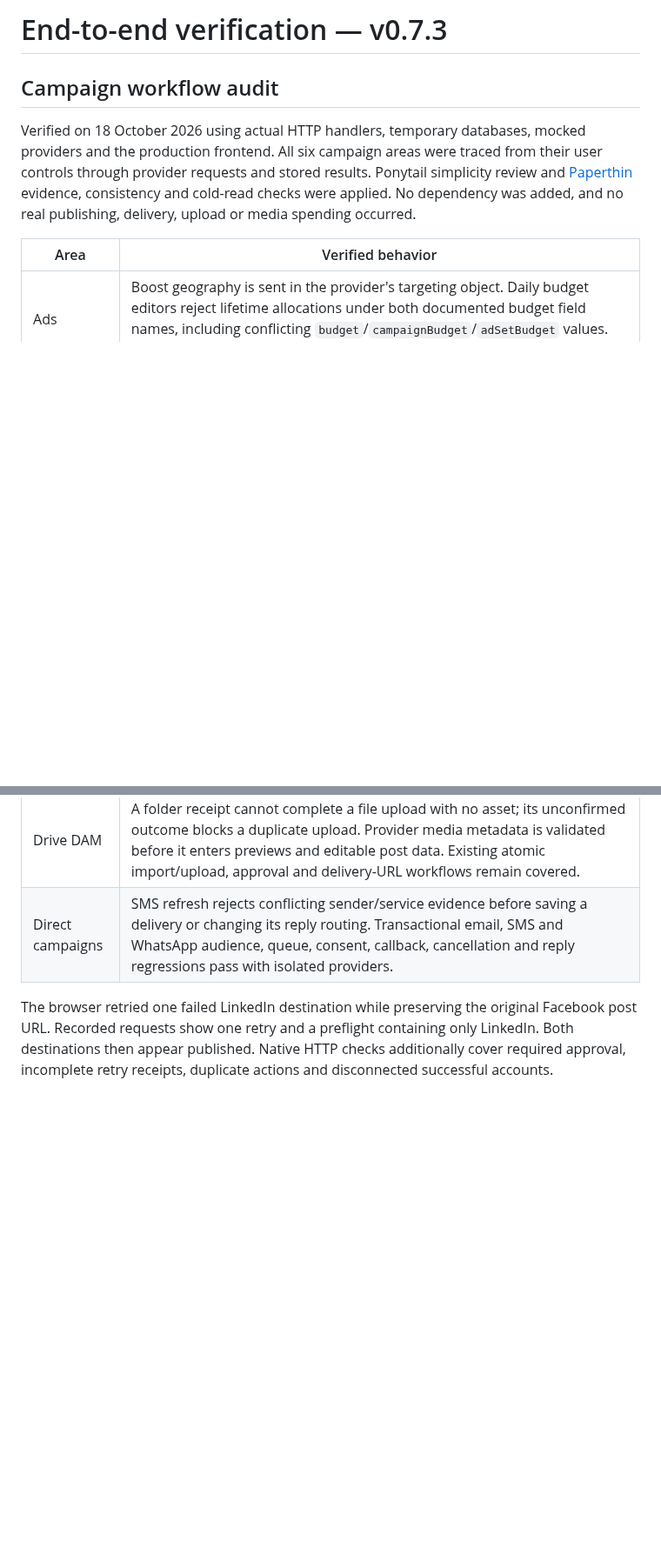
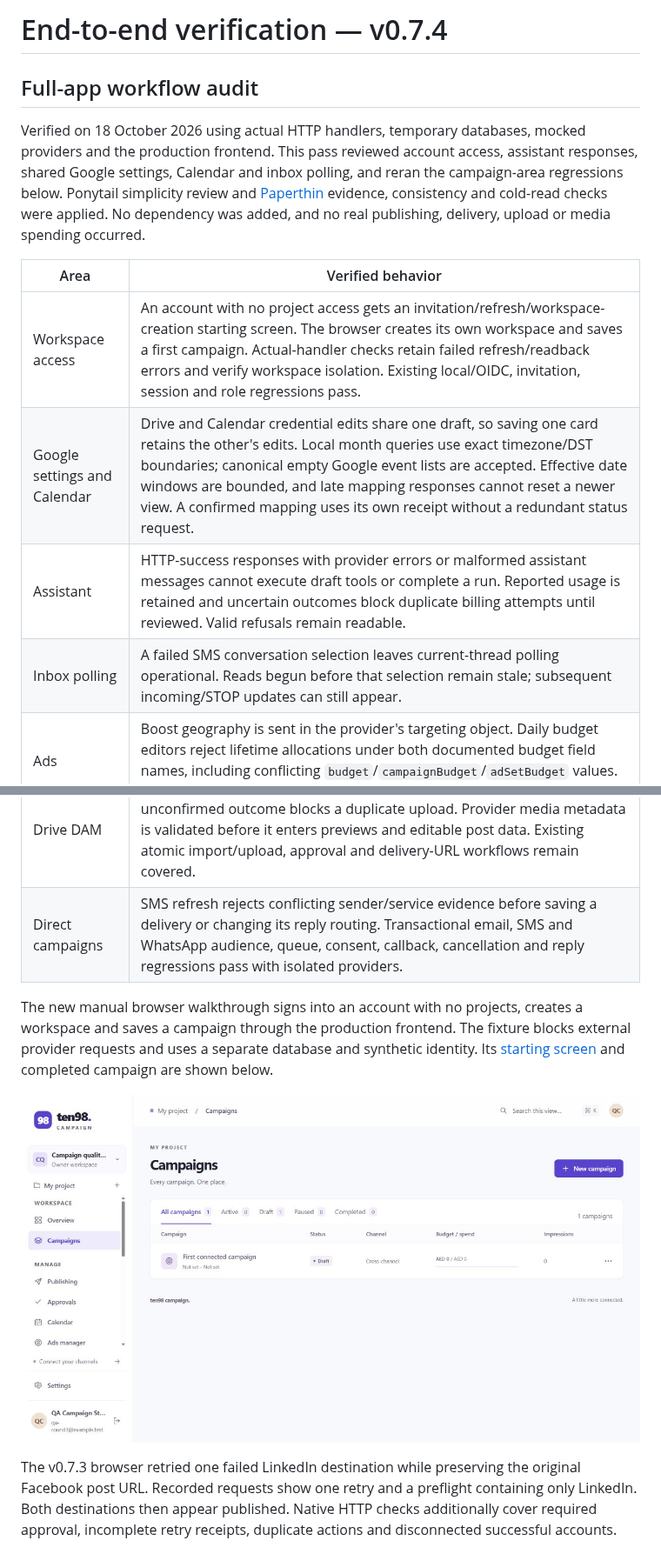
Before and after one commit to Ten98-IO-Company/ten98-campaign, a Markdown page: docs/verification.md, 2 parts joined by grey strips. Shown at 87% size. Drawn GitHub-style; pictures changed too: docs/onboarding-verification.png (added); blank space fills up the shorter version.

```diff
--- a/docs/verification.md
+++ b/docs/verification.md
@@ -1,11 +1,15 @@
-# End-to-end verification — v0.7.3
+# End-to-end verification — v0.7.4
 
-## Campaign workflow audit
+## Full-app workflow audit
 
-Verified on 18 October 2026 using actual HTTP handlers, temporary databases, mocked providers and the production frontend. All six campaign areas were traced from their user controls through provider requests and stored results. Ponytail simplicity review and [Paperthin](https://github.com/LilMGenius/paperthin) evidence, consistency and cold-read checks were applied. No dependency was added, and no real publishing, delivery, upload or media spending occurred.
+Verified on 18 October 2026 using actual HTTP handlers, temporary databases, mocked providers and the production frontend. This pass reviewed account access, assistant responses, shared Google settings, Calendar and inbox polling, and reran the campaign-area regressions below. Ponytail simplicity review and [Paperthin](https://github.com/LilMGenius/paperthin) evidence, consistency and cold-read checks were applied. No dependency was added, and no real publishing, delivery, upload or media spending occurred.
 
 | Area | Verified behavior |
 | --- | --- |
+| Workspace access | An account with no project access gets an invitation/refresh/workspace-creation starting screen. The browser creates its own workspace and saves a first campaign. Actual-handler checks retain failed refresh/readback errors and verify workspace isolation. Existing local/OIDC, invitation, session and role regressions pass. |
+| Google settings and Calendar | Drive and Calendar credential edits share one draft, so saving one card retains the other's edits. Local month queries use exact timezone/DST boundaries; canonical empty Google event lists are accepted. Effective date windows are bounded, and late mapping responses cannot reset a newer view. A confirmed mapping uses its own receipt without a redundant status request. |
+| Assistant | HTTP-success responses with provider errors or malformed assistant messages cannot execute draft tools or complete a run. Reported usage is retained and uncertain outcomes block duplicate billing attempts until reviewed. Valid refusals remain readable. |
+| Inbox polling | A failed SMS conversation selection leaves current-thread polling operational. Reads begun before that selection remain stale; subsequent incoming/STOP updates can still appear. |
 | Ads | Boost geography is sent in the provider's targeting object. Daily budget editors reject lifetime allocations under both documented budget field names, including conflicting `budget`/`campaignBudget`/`adSetBudget` values. Valid daily updates and the existing format/control checks still pass. |
 | Social publishing | Failed-only retries work for partial posts, retain published copies and require a current approval when policy is enabled. Only failed destinations undergo retry preflight. Provider failure diagnostics are visible. Invalid preview data cannot poison stored posts. Missing account identities are resolved only when unambiguous; conflicting acknowledgements retain an unconfirmed outcome. |
 | Analytics | Object-valued platform labels are rejected before rendering. A browser loads 42 mock impressions, then receives a malformed refresh: the error remains readable and the last valid report stays visible. Missing metrics remain unknown. |
@@ -13,7 +17,11 @@ Verified on 18 October 2026 using actual HTTP handlers, temporary databases, moc
 | Drive DAM | A folder receipt cannot complete a file upload with no asset; its unconfirmed outcome blocks a duplicate upload. Provider media metadata is validated before it enters previews and editable post data. Existing atomic import/upload, approval and delivery-URL workflows remain covered. |
 | Direct campaigns | SMS refresh rejects conflicting sender/service evidence before saving a delivery or changing its reply routing. Transactional email, SMS and WhatsApp audience, queue, consent, callback, cancellation and reply regressions pass with isolated providers. |
 
-The browser retried one failed LinkedIn destination while preserving the original Facebook post URL. Recorded requests show one retry and a preflight containing only LinkedIn. Both destinations then appear published. Native HTTP checks additionally cover required approval, incomplete retry receipts, duplicate actions and disconnected successful accounts.
+The new manual browser walkthrough signs into an account with no projects, creates a workspace and saves a campaign through the production frontend. The fixture blocks external provider requests and uses a separate database and synthetic identity. Its [starting screen](onboarding-start-verification.png) and completed campaign are shown below.
+
+![A new workspace with its first saved campaign](onboarding-verification.png)
+
+The v0.7.3 browser retried one failed LinkedIn destination while preserving the original Facebook post URL. Recorded requests show one retry and a preflight containing only LinkedIn. Both destinations then appear published. Native HTTP checks additionally cover required approval, incomplete retry receipts, duplicate actions and disconnected successful accounts.
 
 ![Both destinations published after retrying only the failed copy](partial-retry-verification.png)
 
```
Also changed, not shown: other parts of docs/verification.md (+4 -2 lines), README.md (+3 -1 lines), docs/onboarding-start-verification.png (added), 12 other files.
